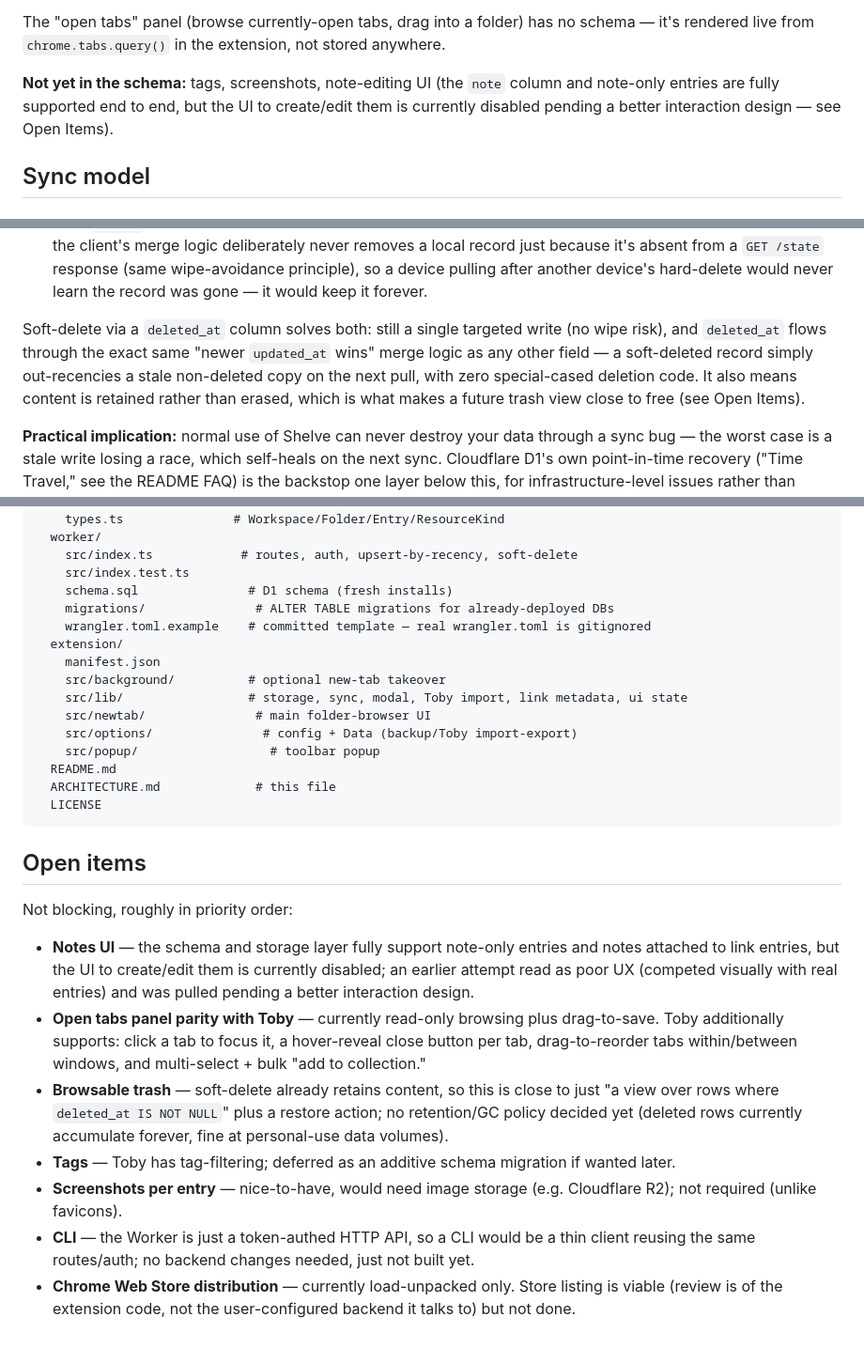
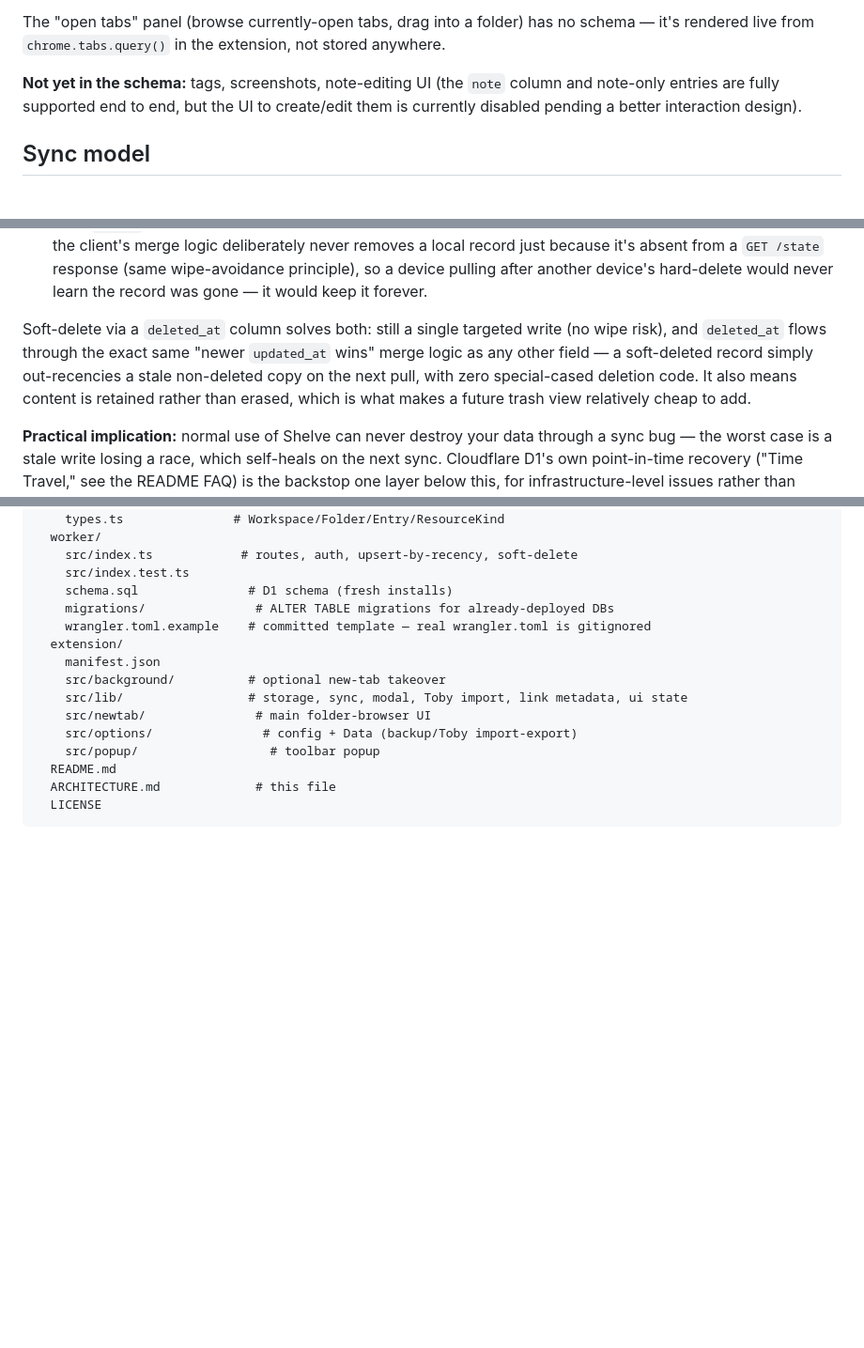
Before and after one commit to daturkel/shelve, a Markdown page: ARCHITECTURE.md, 3 parts joined by grey strips. Shown at 94% size. GitHub-like rendering; blank space fills up the shorter version.

````diff
--- a/ARCHITECTURE.md
+++ b/ARCHITECTURE.md
@@ -64,7 +72,7 @@ The `default` workspace id is fixed (not a random UUID) — every fresh device a
 
 The "open tabs" panel (browse currently-open tabs, drag into a folder) has no schema — it's rendered live from `chrome.tabs.query()` in the extension, not stored anywhere.
 
-**Not yet in the schema:** tags, screenshots, note-editing UI (the `note` column and note-only entries are fully supported end to end, but the UI to create/edit them is currently disabled pending a better interaction design — see Open Items).
+**Not yet in the schema:** tags, screenshots, note-editing UI (the `note` column and note-only entries are fully supported end to end, but the UI to create/edit them is currently disabled pending a better interaction design).
 
 ## Sync model
 
@@ -90,7 +98,7 @@ This is the result of two earlier designs that didn't work:
 - **Hard `DELETE` plus a separate tombstone table** fixed the write-safety problem but broke *delete propagation*: the client's merge logic deliberately never removes a local record just because it's absent from a `GET /state` response (same wipe-avoidance principle), so a device pulling after another device's hard-delete would never learn the record was gone — it would keep it forever.
 
 Soft-delete via a `deleted_at` column solves both: still a single targeted write (no wipe risk), and `deleted_at` flows through the exact same "newer `updated_at` wins" merge logic as any other field — a soft-deleted record simply out-recencies a stale non-deleted copy on the next pull, with zero special-cased deletion code.
-It also means content is retained rather than erased, which is what makes a future trash view close to free (see Open Items).
+It also means content is retained rather than erased, which is what makes a future trash view relatively cheap to add.
 
 **Practical implication:** normal use of Shelve can never destroy your data through a sync bug — the worst case is a stale write losing a race, which self-heals on the next sync.
 Cloudflare D1's own point-in-time recovery ("Time Travel," see the README FAQ) is the backstop one layer below this, for infrastructure-level issues rather than application logic.
@@ -158,17 +166,3 @@ shelve/
   ARCHITECTURE.md             # this file
   LICENSE
 ```
-
-## Open items
-
-Not blocking, roughly in priority order:
-
-- **Notes UI** — the schema and storage layer fully support note-only entries and notes attached to link entries, but the UI to create/edit them is currently disabled; an earlier attempt read as poor UX (competed visually with real entries) and was pulled pending a better interaction design.
-- **Open tabs panel parity with Toby** — currently read-only browsing plus drag-to-save.
-  Toby additionally supports: click a tab to focus it, a hover-reveal close button per tab, drag-to-reorder tabs within/between windows, and multi-select + bulk "add to collection."
-- **Browsable trash** — soft-delete already retains content, so this is close to just "a view over rows where `deleted_at IS NOT NULL`" plus a restore action; no retention/GC policy decided yet (deleted rows currently accumulate forever, fine at personal-use data volumes).
-- **Tags** — Toby has tag-filtering; deferred as an additive schema migration if wanted later.
-- **Screenshots per entry** — nice-to-have, would need image storage (e.g. Cloudflare R2); not required (unlike favicons).
-- **CLI** — the Worker is just a token-authed HTTP API, so a CLI would be a thin client reusing the same routes/auth; no backend changes needed, just not built yet.
-- **Chrome Web Store distribution** — currently load-unpacked only.
-  Store listing is viable (review is of the extension code, not the user-configured backend it talks to) but not done.
````
Also changed, not shown: other parts of ARCHITECTURE.md (+17 -9 lines), README.md (+1 -1 lines).
